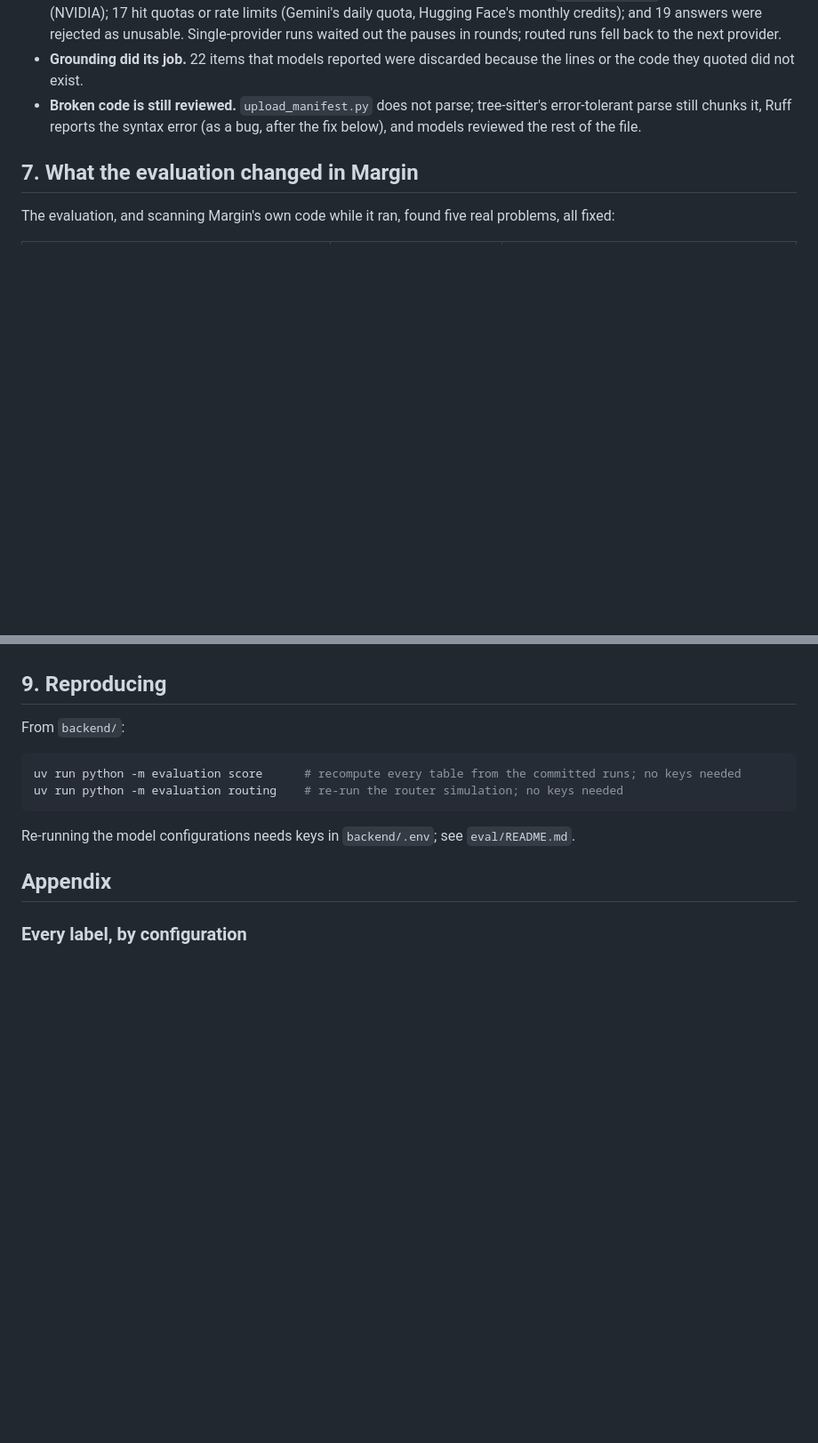
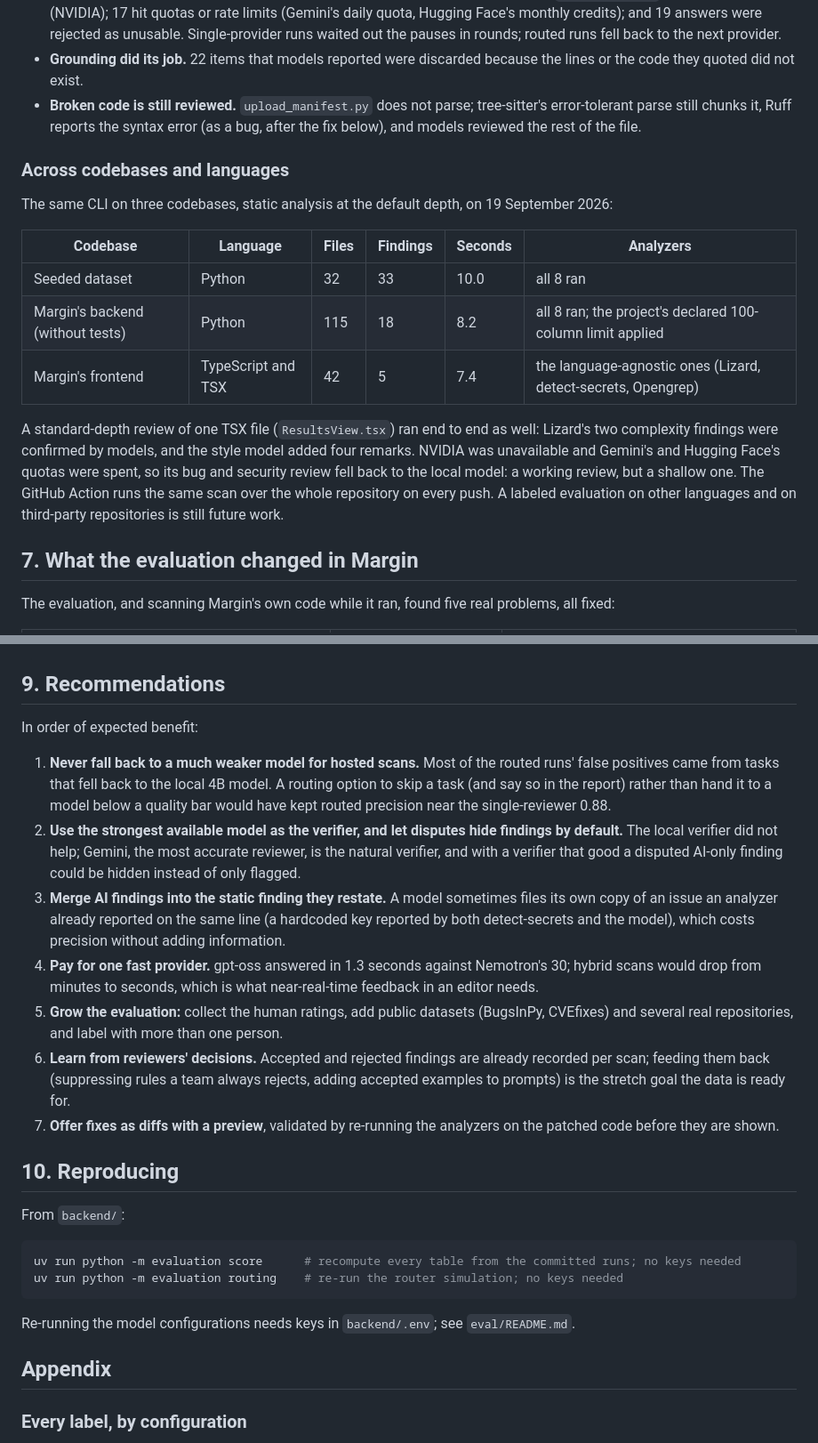
Before and after one commit to kishorverse/code-review-assistant, a Markdown page: docs/evaluation.md, 2 parts joined by grey strips. Shown at 89% size. Rendered like a GitHub page; blank space fills up the shorter version.

Commit message:
docs(eval): add recommendations and robustness across codebases
The brief asks the report for recommendations; they are ordered by expected benefit, starting with never falling back to a much weaker model. Robustness now includes static scans of Python and TypeScript codebases and an LLM review of a TSX file.

```diff
--- a/docs/evaluation.md
+++ b/docs/evaluation.md
@@ -339,6 +339,23 @@ Every number in this report came through the conditions the router exists for:
   parse still chunks it, Ruff reports the syntax error (as a bug, after the fix below), and models
   reviewed the rest of the file.
 
+### Across codebases and languages
+
+The same CLI on three codebases, static analysis at the default depth, on 19 September 2026:
+
+| Codebase | Language | Files | Findings | Seconds | Analyzers |
+|---|---|---|---|---|---|
+| Seeded dataset | Python | 32 | 33 | 10.0 | all 8 ran |
+| Margin's backend (without tests) | Python | 115 | 18 | 8.2 | all 8 ran; the project's declared 100-column limit applied |
+| Margin's frontend | TypeScript and TSX | 42 | 5 | 7.4 | the language-agnostic ones (Lizard, detect-secrets, Opengrep) |
+
+A standard-depth review of one TSX file (`ResultsView.tsx`) ran end to end as well: Lizard's two
+complexity findings were confirmed by models, and the style model added four remarks. NVIDIA was
+unavailable and Gemini's and Hugging Face's quotas were spent, so its bug and security review fell back
+to the local model: a working review, but a shallow one. The GitHub Action runs the same scan over
+the whole repository on every push. A labeled evaluation on other languages and on third-party
+repositories is still future work.
+
 ## 7. What the evaluation changed in Margin
 
 The evaluation, and scanning Margin's own code while it ran, found five real problems, all fixed:
@@ -371,7 +388,31 @@ The evaluation, and scanning Margin's own code while it ran, found five real pro
 - **No real-world repositories** in this round; the brief's robustness set and public datasets
   (BugsInPy, CVEfixes) are left for future work.
 
-## 9. Reproducing
+## 9. Recommendations
+
+In order of expected benefit:
+
+1. **Never fall back to a much weaker model for hosted scans.** Most of the routed runs' false positives
+   came from tasks that fell back to the local 4B model. A routing option to skip a task (and say so in
+   the report) rather than hand it to a model below a quality bar would have kept routed precision near
+   the single-reviewer 0.88.
+2. **Use the strongest available model as the verifier, and let disputes hide findings by default.**
+   The local verifier did not help; Gemini, the most accurate reviewer, is the natural verifier, and with a
+   verifier that good a disputed AI-only finding could be hidden instead of only flagged.
+3. **Merge AI findings into the static finding they restate.** A model sometimes files its own copy of
+   an issue an analyzer already reported on the same line (a hardcoded key reported by both
+   detect-secrets and the model), which costs precision without adding information.
+4. **Pay for one fast provider.** gpt-oss answered in 1.3 seconds against Nemotron's 30; hybrid scans
+   would drop from minutes to seconds, which is what near-real-time feedback in an editor needs.
+5. **Grow the evaluation:** collect the human ratings, add public datasets (BugsInPy, CVEfixes) and
+   several real repositories, and label with more than one person.
+6. **Learn from reviewers' decisions.** Accepted and rejected findings are already recorded per scan;
+   feeding them back (suppressing rules a team always rejects, adding accepted examples to prompts) is
+   the stretch goal the data is ready for.
+7. **Offer fixes as diffs with a preview**, validated by re-running the analyzers on the patched code
+   before they are shown.
+
+## 10. Reproducing
 
 From `backend/`:
 
```
Also changed, not shown: other parts of docs/evaluation.md (+1 -1 lines).
